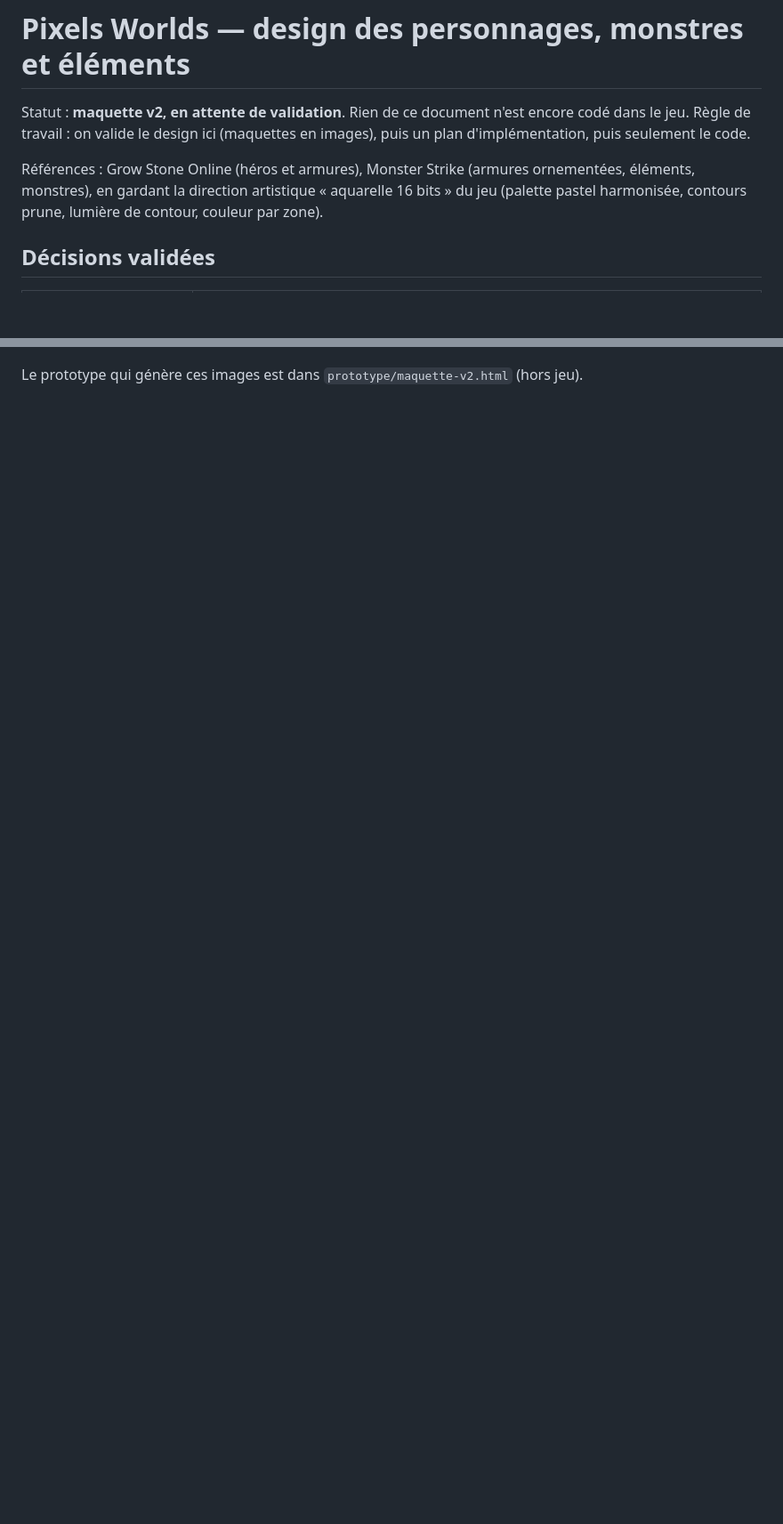
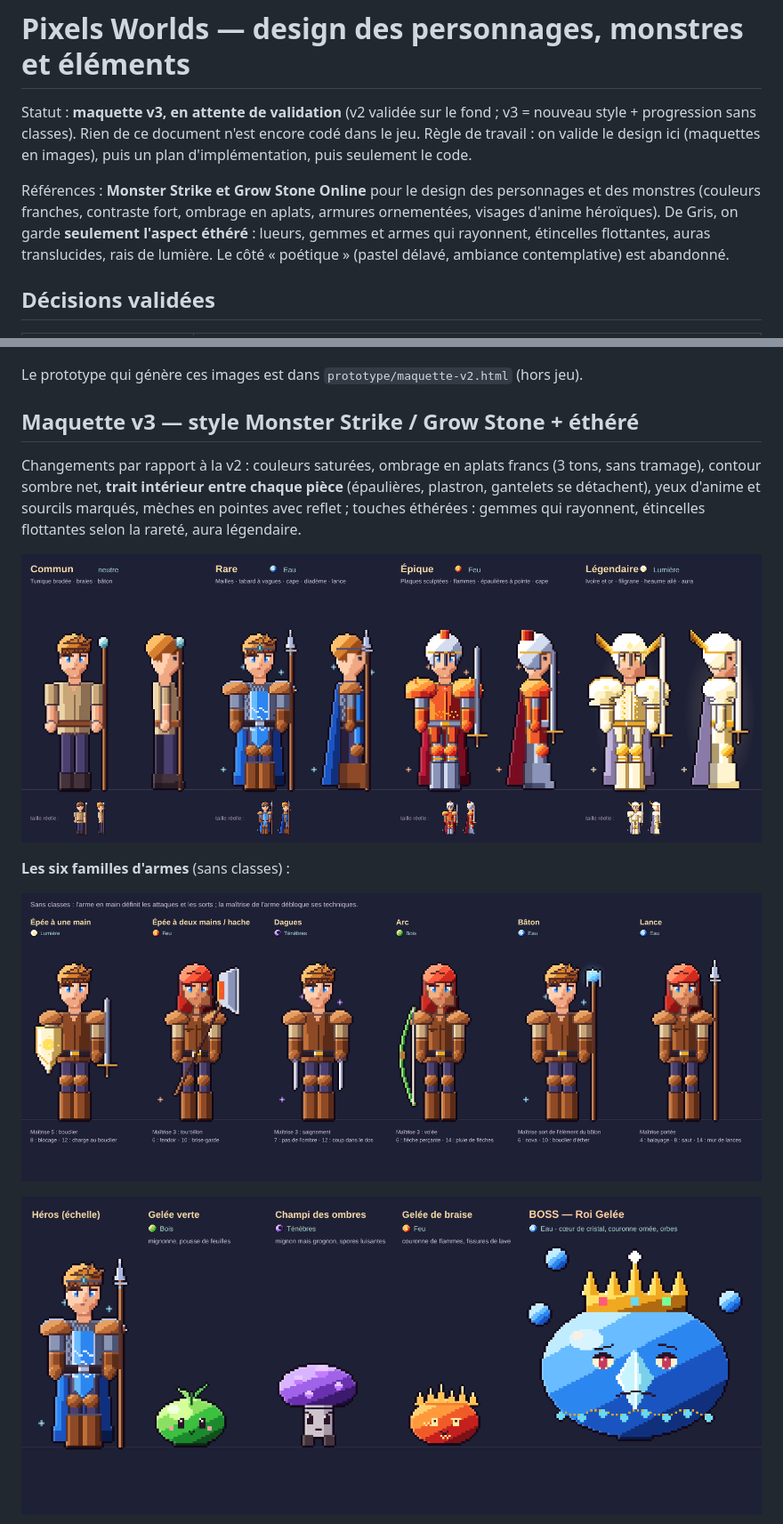
Before and after one commit to ArchiRouge/bouh, a Markdown page: docs/design/personnages-et-elements.md, 2 parts joined by grey strips. Shown at 89% size. Drawn GitHub-style; pictures changed too: docs/design/img/v3-armes.png (added), docs/design/img/v3-monstres.png (added), docs/design/img/v3-raretes.png (added); blank space fills up the shorter version.

```diff
--- a/docs/design/personnages-et-elements.md
+++ b/docs/design/personnages-et-elements.md
@@ -1,10 +1,12 @@
 # Pixels Worlds — design des personnages, monstres et éléments
 
-Statut : **maquette v2, en attente de validation**. Rien de ce document n'est encore codé dans le jeu.
+Statut : **maquette v3, en attente de validation** (v2 validée sur le fond ; v3 = nouveau style + progression sans classes). Rien de ce document n'est encore codé dans le jeu.
 Règle de travail : on valide le design ici (maquettes en images), puis un plan d'implémentation, puis seulement le code.
 
-Références : Grow Stone Online (héros et armures), Monster Strike (armures ornementées, éléments, monstres),
-en gardant la direction artistique « aquarelle 16 bits » du jeu (palette pastel harmonisée, contours prune, lumière de contour, couleur par zone).
+Références : **Monster Strike et Grow Stone Online** pour le design des personnages et des monstres
+(couleurs franches, contraste fort, ombrage en aplats, armures ornementées, visages d'anime héroïques).
+De Gris, on garde **seulement l'aspect éthéré** : lueurs, gemmes et armes qui rayonnent, étincelles flottantes, auras translucides, rais de lumière.
+Le côté « poétique » (pastel délavé, ambiance contemplative) est abandonné.
 
 ## Décisions validées
 
@@ -41,3 +48,18 @@ en gardant la direction artistique « aquarelle 16 bits » du jeu (palette paste
 ![Scène](img/v2-scene.png)
 
 Le prototype qui génère ces images est dans `prototype/maquette-v2.html` (hors jeu).
+
+## Maquette v3 — style Monster Strike / Grow Stone + éthéré
+
+Changements par rapport à la v2 : couleurs saturées, ombrage en aplats francs (3 tons, sans tramage), contour sombre net,
+**trait intérieur entre chaque pièce** (épaulières, plastron, gantelets se détachent), yeux d'anime et sourcils marqués,
+mèches en pointes avec reflet ; touches éthérées : gemmes qui rayonnent, étincelles flottantes selon la rareté, aura légendaire.
+
+![Raretés v3](img/v3-raretes.png)
+
+**Les six familles d'armes** (sans classes) :
+
+![Armes v3](img/v3-armes.png)
+
+![Monstres v3](img/v3-monstres.png)
+
```
Also changed, not shown: other parts of docs/design/personnages-et-elements.md (+47 -0 lines), docs/design/img/v3-corps.png (added), docs/design/img/v3-scene.png (added), 1 other file.
